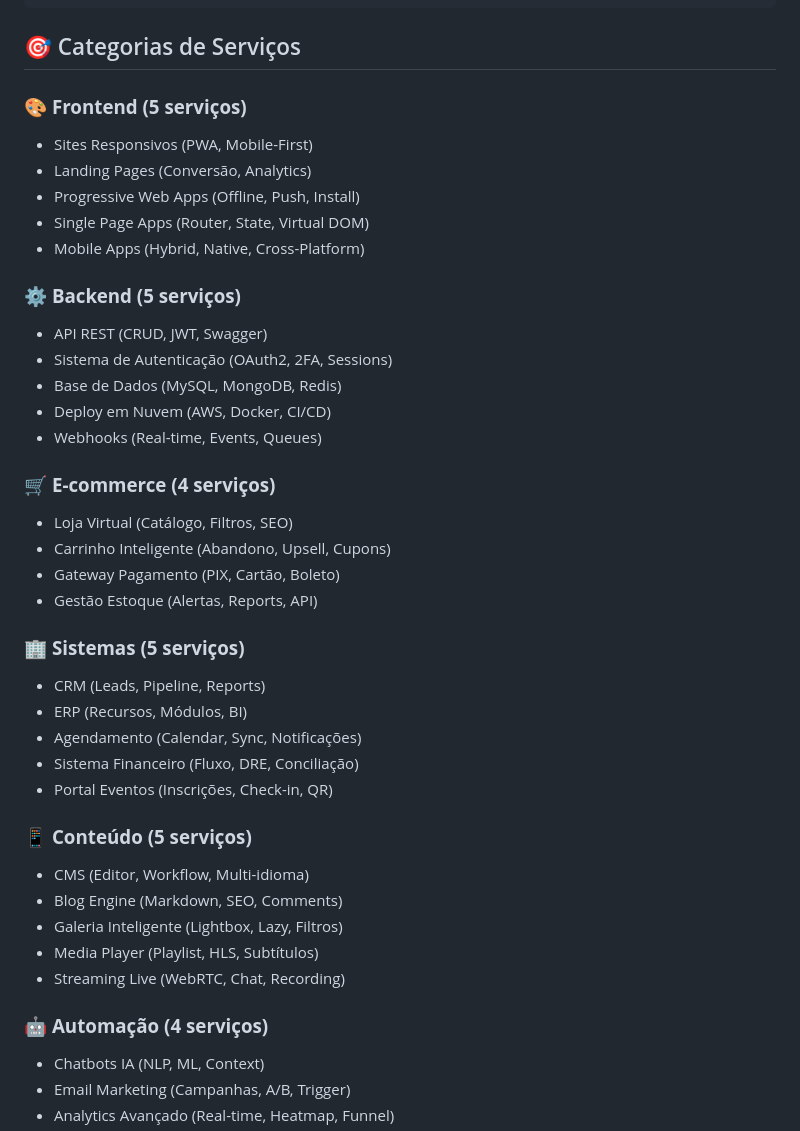
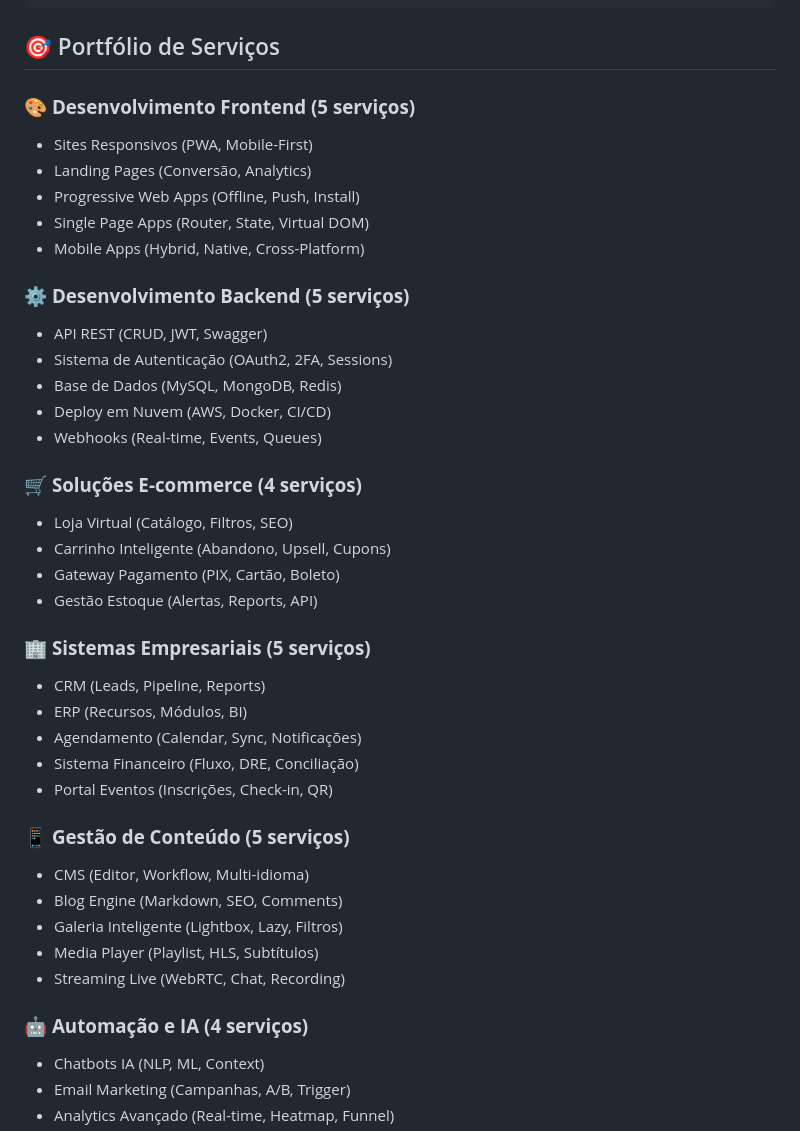
Before and after one commit to ruan1araujo/RUANTECH, a Markdown page: README.md, the part around the change printed below. Drawn GitHub-style.

````diff
--- a/README.md
+++ b/README.md
@@ -42,9 +59,9 @@ RUANTECH/
 └── 📄 README.md                   # Este arquivo
 ```
 
-## 🎯 Categorias de Serviços
+## 🎯 Portfólio de Serviços
 
-### 🎨 **Frontend (5 serviços)**
+### 🎨 **Desenvolvimento Frontend (5 serviços)**
 
 - Sites Responsivos (PWA, Mobile-First)
 - Landing Pages (Conversão, Analytics)
@@ -52,7 +69,7 @@ RUANTECH/
 - Single Page Apps (Router, State, Virtual DOM)
 - Mobile Apps (Hybrid, Native, Cross-Platform)
 
-### ⚙️ **Backend (5 serviços)**
+### ⚙️ **Desenvolvimento Backend (5 serviços)**
 
 - API REST (CRUD, JWT, Swagger)
 - Sistema de Autenticação (OAuth2, 2FA, Sessions)
@@ -60,14 +77,14 @@ RUANTECH/
 - Deploy em Nuvem (AWS, Docker, CI/CD)
 - Webhooks (Real-time, Events, Queues)
 
-### 🛒 **E-commerce (4 serviços)**
+### 🛒 **Soluções E-commerce (4 serviços)**
 
 - Loja Virtual (Catálogo, Filtros, SEO)
 - Carrinho Inteligente (Abandono, Upsell, Cupons)
 - Gateway Pagamento (PIX, Cartão, Boleto)
 - Gestão Estoque (Alertas, Reports, API)
 
-### 🏢 **Sistemas (5 serviços)**
+### 🏢 **Sistemas Empresariais (5 serviços)**
 
 - CRM (Leads, Pipeline, Reports)
 - ERP (Recursos, Módulos, BI)
@@ -75,7 +92,7 @@ RUANTECH/
 - Sistema Financeiro (Fluxo, DRE, Conciliação)
 - Portal Eventos (Inscrições, Check-in, QR)
 
-### 📱 **Conteúdo (5 serviços)**
+### 📱 **Gestão de Conteúdo (5 serviços)**
 
 - CMS (Editor, Workflow, Multi-idioma)
 - Blog Engine (Markdown, SEO, Comments)
@@ -83,7 +100,7 @@ RUANTECH/
 - Media Player (Playlist, HLS, Subtítulos)
 - Streaming Live (WebRTC, Chat, Recording)
 
-### 🤖 **Automação (4 serviços)**
+### 🤖 **Automação e IA (4 serviços)**
 
 - Chatbots IA (NLP, ML, Context)
 - Email Marketing (Campanhas, A/B, Trigger)
````
Also changed, not shown: other parts of README.md (+26 -4 lines).
